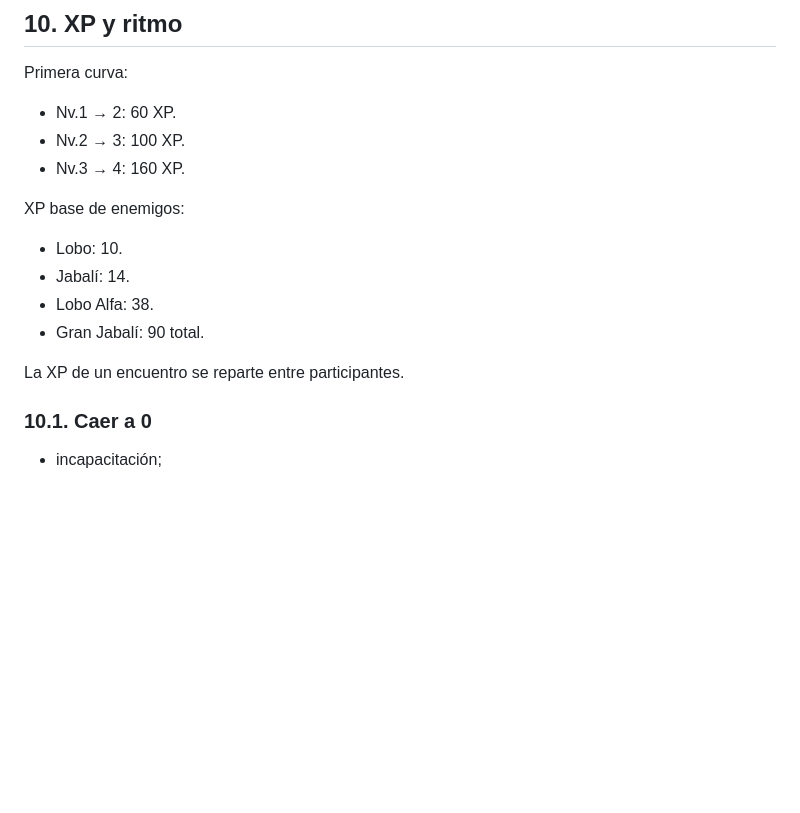
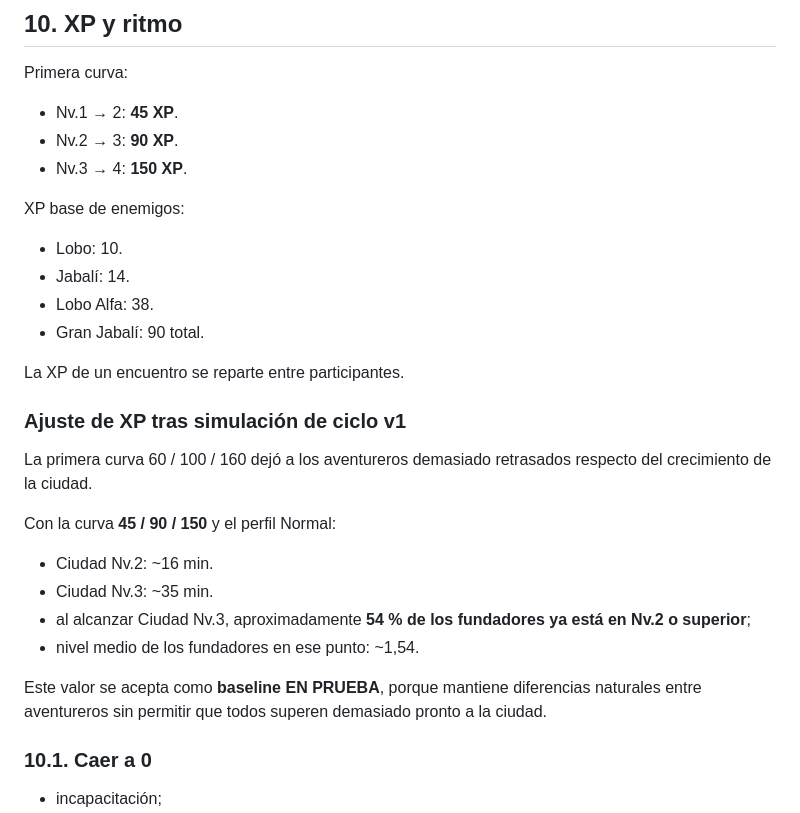
Before and after one commit to Aeb03/Pueblos-de-Gremios, a Markdown page: docs/balance-combate-aventureros-v1.md, the part around the change. Drawn GitHub-style; blank space fills up the shorter version.

Commit message:
balance: sincronizar curva XP con ritmo de ciudad

```diff
--- a/docs/balance-combate-aventureros-v1.md
+++ b/docs/balance-combate-aventureros-v1.md
@@ -339,9 +339,9 @@ Se mantienen todas las habilidades, pasivas, drops y reglas territoriales docume
 
 Primera curva:
 
-- Nv.1 → 2: 60 XP.
-- Nv.2 → 3: 100 XP.
-- Nv.3 → 4: 160 XP.
+- Nv.1 → 2: **45 XP**.
+- Nv.2 → 3: **90 XP**.
+- Nv.3 → 4: **150 XP**.
 
 XP base de enemigos:
 
@@ -351,6 +351,19 @@ XP base de enemigos:
 - Gran Jabalí: 90 total.
 
 La XP de un encuentro se reparte entre participantes.
+
+### Ajuste de XP tras simulación de ciclo v1
+
+La primera curva 60 / 100 / 160 dejó a los aventureros demasiado retrasados respecto del crecimiento de la ciudad.
+
+Con la curva **45 / 90 / 150** y el perfil Normal:
+
+- Ciudad Nv.2: ~16 min.
+- Ciudad Nv.3: ~35 min.
+- al alcanzar Ciudad Nv.3, aproximadamente **54 % de los fundadores ya está en Nv.2 o superior**;
+- nivel medio de los fundadores en ese punto: ~1,54.
+
+Este valor se acepta como **baseline EN PRUEBA**, porque mantiene diferencias naturales entre aventureros sin permitir que todos superen demasiado pronto a la ciudad.
 
 ### 10.1. Caer a 0
 
```
